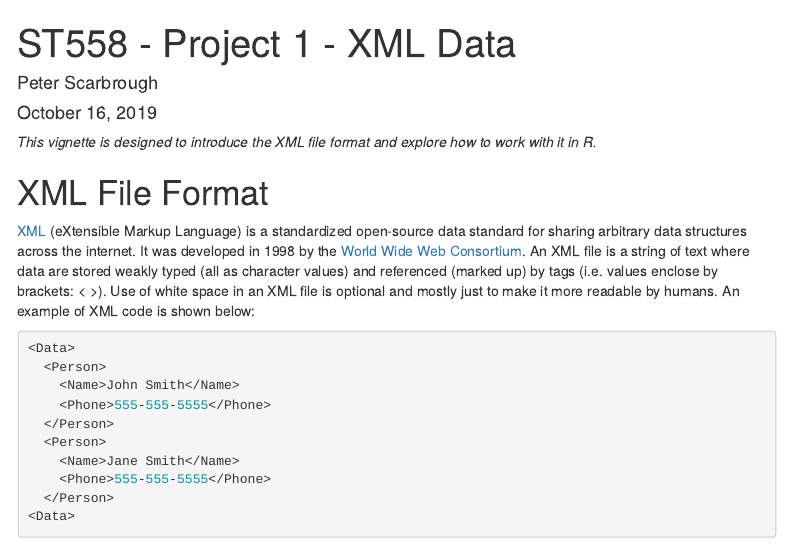
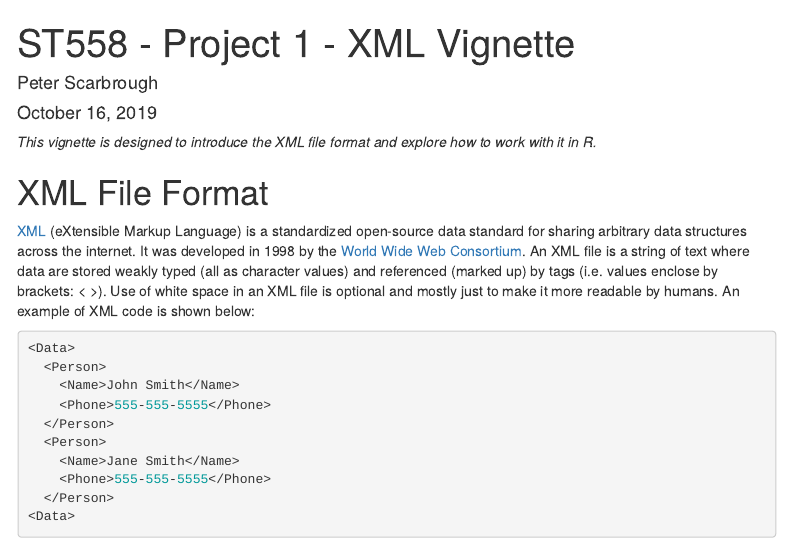
Before and after one commit to ScarbroughPeter/ST558Project1, an R Markdown document (ST558 - Project 1 XML - Peter Scarbrough.Rmd): the page in a window 1100 px wide, from its top. Rendered offline with R 4.5, knitr and Pandoc, with nearby package versions; some code elsewhere in the file could not run offline; menus at the side of the page are left out.

Commit message:
Final Files

```diff
--- a/ST558 - Project 1 XML - Peter Scarbrough.Rmd
+++ b/ST558 - Project 1 XML - Peter Scarbrough.Rmd
@@ -1,5 +1,5 @@
 ---
-title: ST558 - Project 1 - XML Data
+title: ST558 - Project 1 - XML Vignette
 author: Peter Scarbrough
 date: October 16, 2019
 output:
```
Also changed, not shown: ST558---Project-1-XML---Peter-Scarbrough.html.
